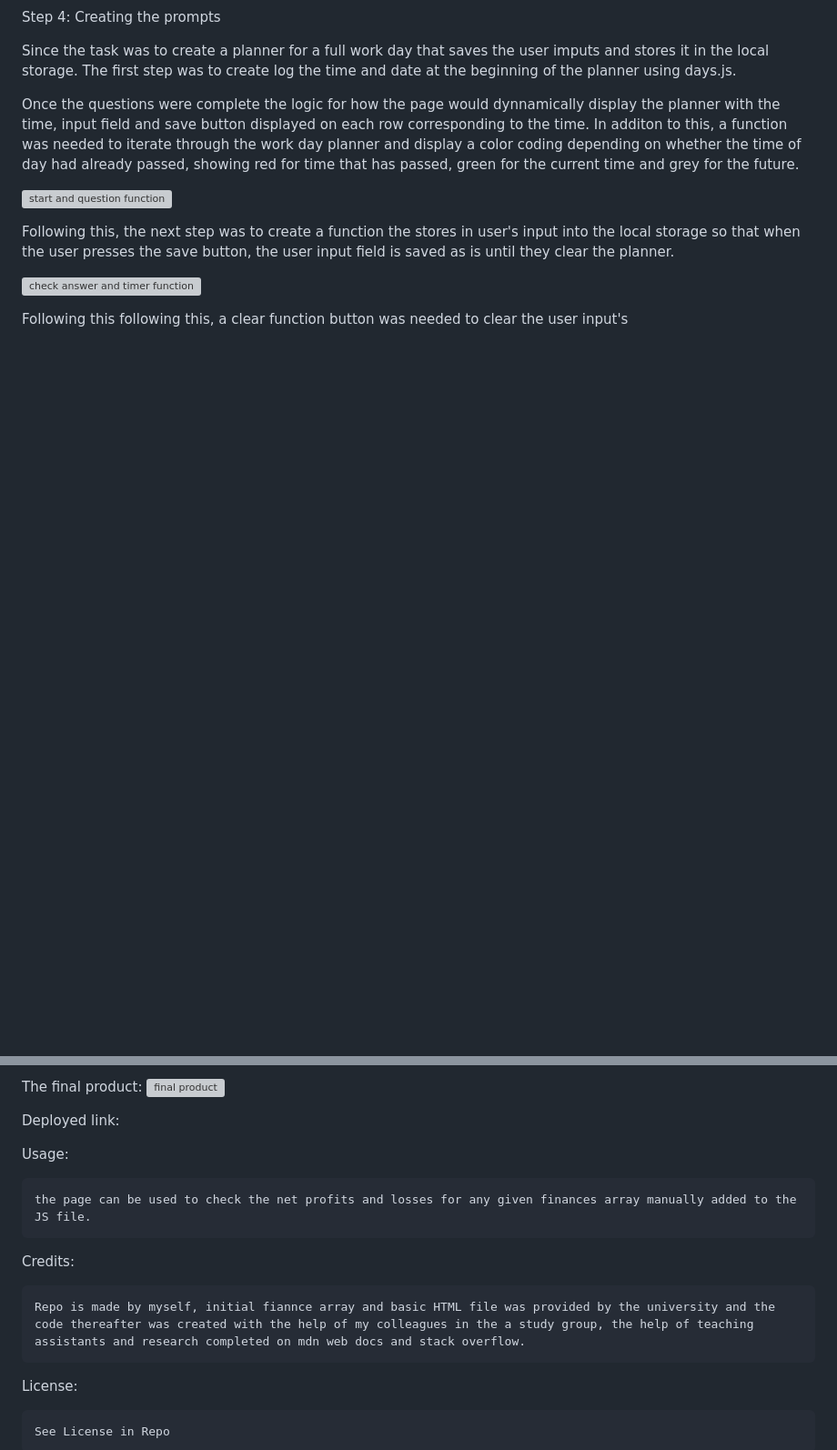
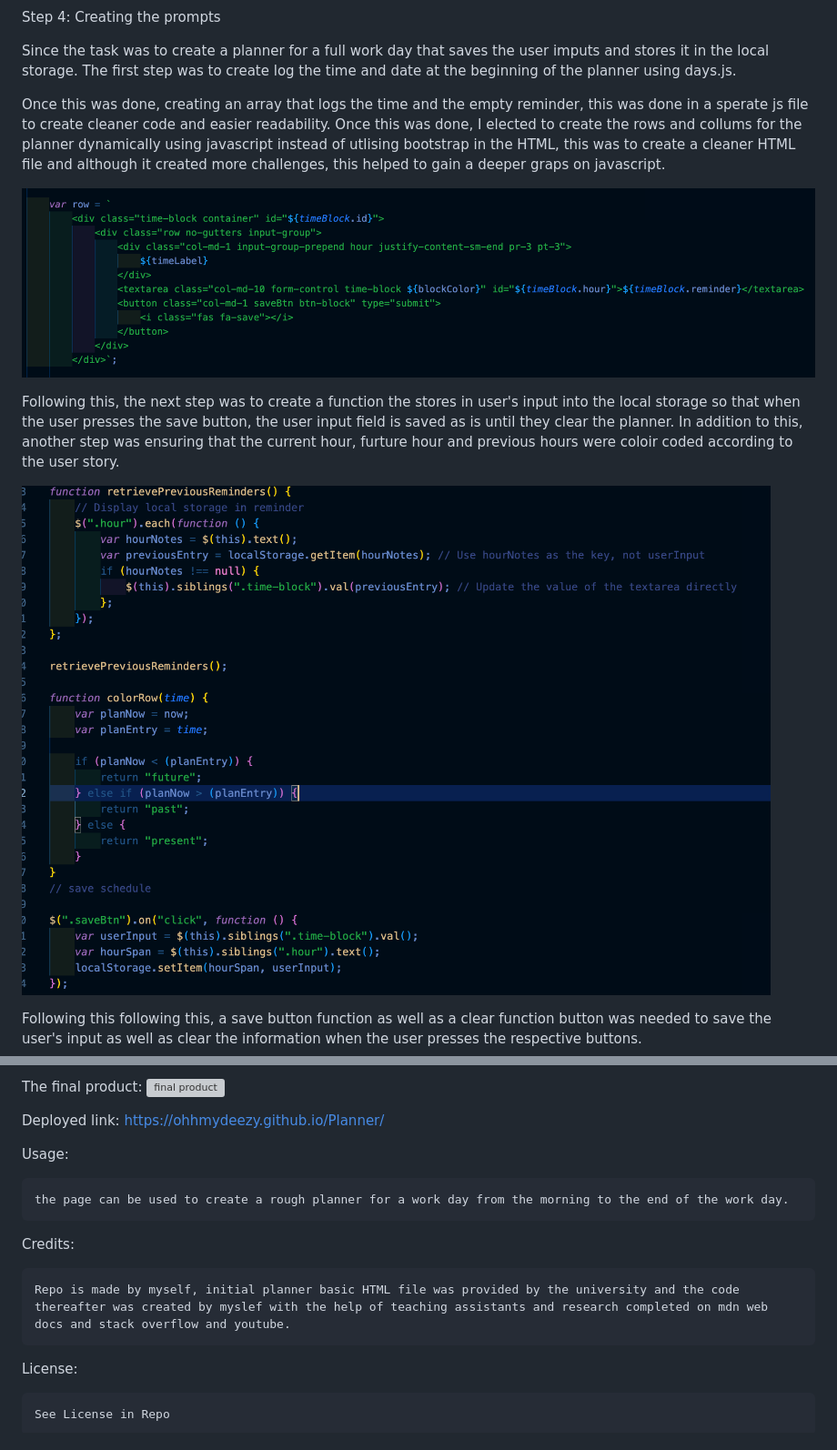
Before and after one commit to ohhmydeezy/Planner, a Markdown page: README.md, 2 parts joined by grey strips. Shown: that part at 91% size. Drawn GitHub-style; pictures changed too: assets/Images/script for retrieving information and colour code.png (added), assets/Images/script for rows.png (added); blank space fills up the shorter version; grey boxes are pictures that could not be loaded.

Commit message:
completing ReadME and adding media queries to CSS to help with the presentation on different windows.

```diff
--- a/README.md
+++ b/README.md
@@ -32,14 +32,14 @@ Step 4: Creating the prompts
 
 Since the task was to create a planner for a full work day that saves the user imputs and stores it in the local storage. The first step was to  create log the time and date at the beginning of the planner using days.js.
 
-Once the questions were complete the logic for how the page would dynnamically display the planner with the time, input field and save button displayed on each row corresponding to the time. In additon to this, a function was needed to iterate through the work day planner and display a color coding depending on whether the time of day had already passed, showing red for time that has passed, green for the current time and grey for the future.
+Once this was done, creating an array that logs the time and the empty reminder, this was done in a sperate js file to create cleaner code and easier readability. Once this was done, I elected to create the rows and collums for the planner dynamically using javascript instead of utlising bootstrap in the HTML, this was to create a cleaner HTML file and although it created more challenges, this helped to gain a deeper graps on javascript.
 
 
-![start and question function](./assets/Images/Start%20function.png)
+![script for rows](./assets/Images/script%20for%20rows.png)
 
-Following this, the next step was to create a function the stores in user's input into the local storage so that when the user presses the save button, the user input field is saved as is until they clear the planner.
+Following this, the next step was to create a function the stores in user's input into the local storage so that when the user presses the save button, the user input field is saved as is until they clear the planner. In addition to this, another step was ensuring that the current hour, furture hour and previous hours were coloir coded according to the user story.
 
-![check answer and timer function](./assets/Images/check%20answer%20and%20start%20timer%20function%20.png)
+![check answer and timer function](./assets/Images/script%20for%20retrieving%20information%20and%20colour%20code.png)
 
-Following this following this, a clear function button was needed to clear the user input's
+Following this following this, a save button function as well as a clear function button was needed to save the user's input as well as clear the information when the user presses the respective buttons.
 
@@ -54,15 +47,15 @@ Final step: logging the score to a highscore page:
 The final product:
 ![final product]()
 
-Deployed link:
+Deployed link: https://ohhmydeezy.github.io/Planner/
 
 Usage:
 
-    the page can be used to check the net profits and losses for any given finances array manually added to the JS file.
+    the page can be used to create a rough planner for a work day from the morning to the end of the work day.
 
 Credits:
 
-    Repo is made by myself, initial fiannce array and basic HTML file was provided by the university and the code thereafter was created with the help of my colleagues in the a study group, the help of teaching assistants and research completed on mdn web docs and stack overflow.
+    Repo is made by myself, initial planner basic HTML file was provided by the university and the code thereafter was created by myslef with the help of teaching assistants and research completed on mdn web docs and stack overflow and youtube.
 
 
 
```
Also changed, not shown: other parts of README.md (+0 -7 lines), 3 other files.
